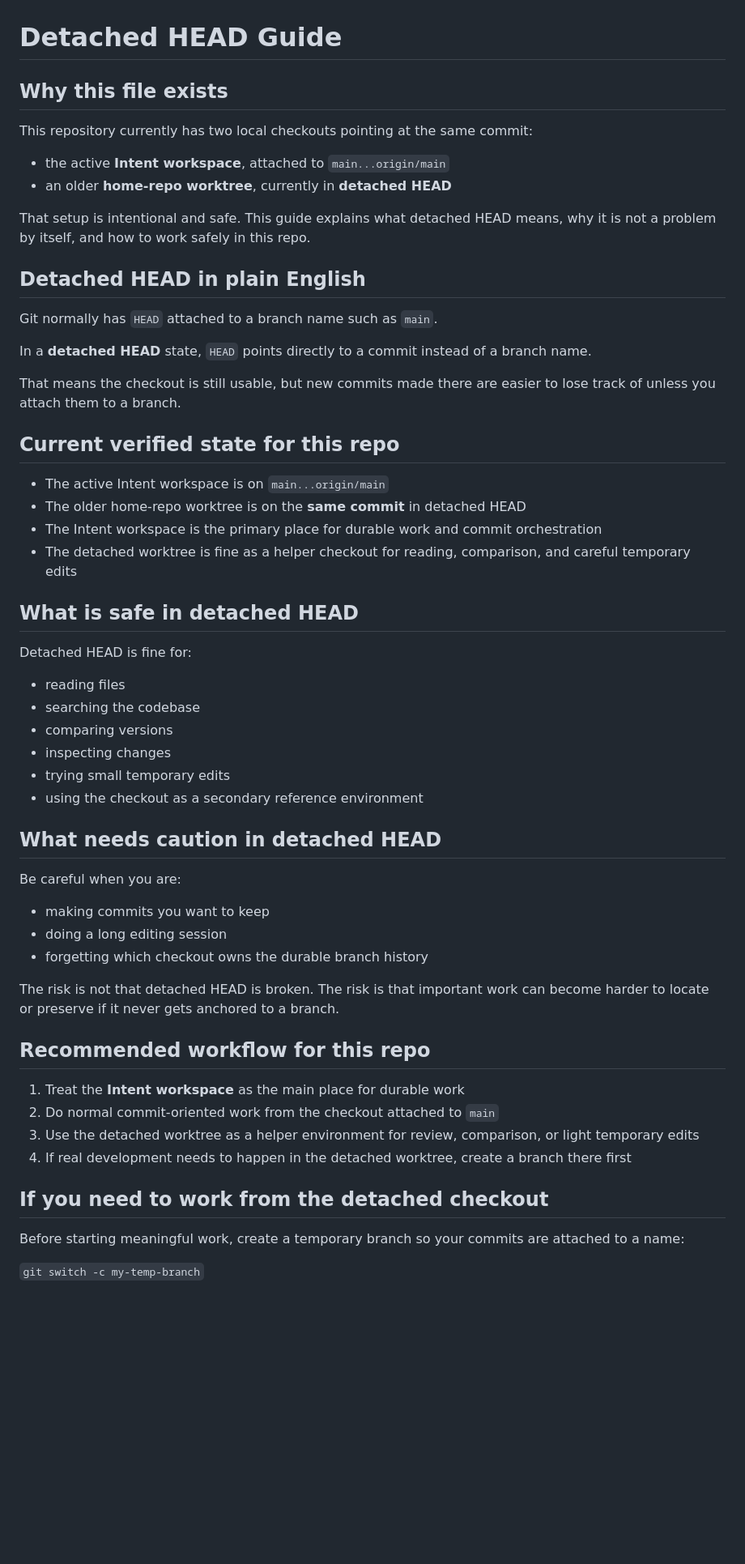
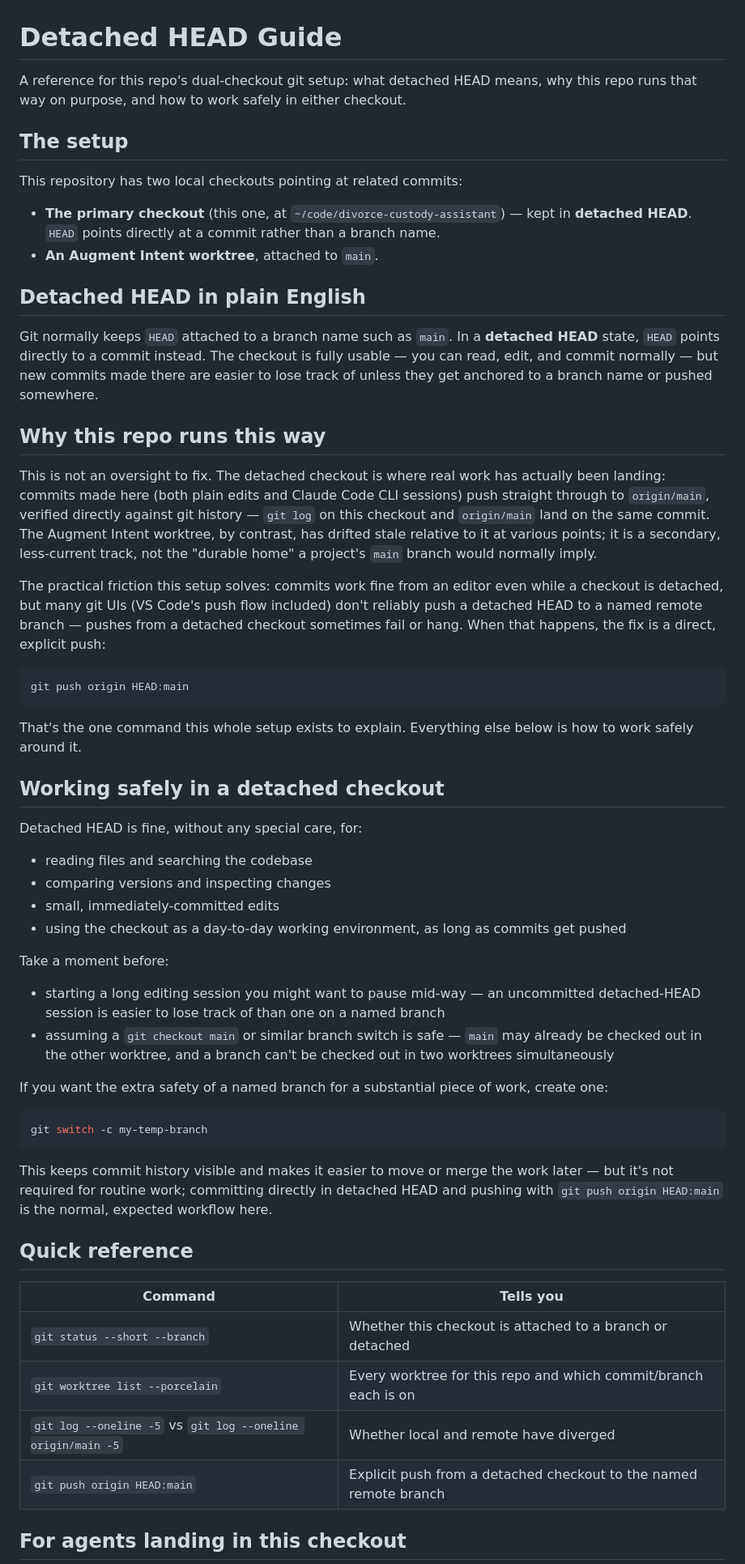
Before and after one commit to drasticstatic/divorce-custody-assistant-public-preview, a Markdown page: DETACHED_HEAD_GUIDE.md, the part around one of its changes. Shown at 81% size. Drawn GitHub-style; blank space fills up the shorter version.

````diff
--- a/DETACHED_HEAD_GUIDE.md
+++ b/DETACHED_HEAD_GUIDE.md
@@ -1,60 +1,78 @@
 # Detached HEAD Guide
 
-## Why this file exists
+A reference for this repo's dual-checkout git setup: what detached HEAD means, why this repo runs
+that way on purpose, and how to work safely in either checkout.
 
-This repository currently has two local checkouts pointing at the same commit:
+## The setup
 
-- the active **Intent workspace**, attached to `main...origin/main`
-- an older **home-repo worktree**, currently in **detached HEAD**
+This repository has two local checkouts pointing at related commits:
 
-That setup is intentional and safe. This guide explains what detached HEAD means, why it is not a problem by itself, and how to work safely in this repo.
+- **The primary checkout** (this one, at `~/code/divorce-custody-assistant`) — kept in **detached
+  HEAD**. `HEAD` points directly at a commit rather than a branch name.
+- **An Augment Intent worktree**, attached to `main`.
 
 ## Detached HEAD in plain English
 
-Git normally has `HEAD` attached to a branch name such as `main`.
+Git normally keeps `HEAD` attached to a branch name such as `main`. In a **detached HEAD** state,
+`HEAD` points directly to a commit instead. The checkout is fully usable — you can read, edit, and
+commit normally — but new commits made there are easier to lose track of unless they get anchored to
+a branch name or pushed somewhere.
 
-In a **detached HEAD** state, `HEAD` points directly to a commit instead of a branch name.
+## Why this repo runs this way
 
-That means the checkout is still usable, but new commits made there are easier to lose track of unless you attach them to a branch.
+This is not an oversight to fix. The detached checkout is where real work has actually been landing:
+commits made here (both plain edits and Claude Code CLI sessions) push straight through to
+`origin/main`, verified directly against git history — `git log` on this checkout and `origin/main`
+land on the same commit. The Augment Intent worktree, by contrast, has drifted stale relative to it at
+various points; it is a secondary, less-current track, not the "durable home" a project's `main`
+branch would normally imply.
 
-## Current verified state for this repo
+The practical friction this setup solves: commits work fine from an editor even while a checkout is
+detached, but many git UIs (VS Code's push flow included) don't reliably push a detached HEAD to a
+named remote branch — pushes from a detached checkout sometimes fail or hang. When that happens, the
+fix is a direct, explicit push:
 
-- The active Intent workspace is on `main...origin/main`
-- The older home-repo worktree is on the **same commit** in detached HEAD
-- The Intent workspace is the primary place for durable work and commit orchestration
-- The detached worktree is fine as a helper checkout for reading, comparison, and careful temporary edits
+```bash
+git push origin HEAD:main
+```
 
-## What is safe in detached HEAD
+That's the one command this whole setup exists to explain. Everything else below is how to work
+safely around it.
 
-Detached HEAD is fine for:
+## Working safely in a detached checkout
 
-- reading files
-- searching the codebase
-- comparing versions
-- inspecting changes
-- trying small temporary edits
-- using the checkout as a secondary reference environment
+Detached HEAD is fine, without any special care, for:
 
-## What needs caution in detached HEAD
+- reading files and searching the codebase
+- comparing versions and inspecting changes
+- small, immediately-committed edits
+- using the checkout as a day-to-day working environment, as long as commits get pushed
 
-Be careful when you are:
+Take a moment before:
 
-- making commits you want to keep
-- doing a long editing session
-- forgetting which checkout owns the durable branch history
+- starting a long editing session you might want to pause mid-way — an uncommitted detached-HEAD
+  session is easier to lose track of than one on a named branch
+- assuming a `git checkout main` or similar branch switch is safe — `main` may already be checked
+  out in the other worktree, and a branch can't be checked out in two worktrees simultaneously
 
-The risk is not that detached HEAD is broken. The risk is that important work can become harder to locate or preserve if it never gets anchored to a branch.
+If you want the extra safety of a named branch for a substantial piece of work, create one:
 
-## Recommended workflow for this repo
+```bash
+git switch -c my-temp-branch
+```
 
-1. Treat the **Intent workspace** as the main place for durable work
-2. Do normal commit-oriented work from the checkout attached to `main`
-3. Use the detached worktree as a helper environment for review, comparison, or light temporary edits
-4. If real development needs to happen in the detached worktree, create a branch there first
+This keeps commit history visible and makes it easier to move or merge the work later — but it's not
+required for routine work; committing directly in detached HEAD and pushing with `git push origin
+HEAD:main` is the normal, expected workflow here.
 
-## If you need to work from the detached checkout
+## Quick reference
 
-Before starting meaningful work, create a temporary branch so your commits are attached to a name:
+| Command | Tells you |
+|---|---|
+| `git status --short --branch` | Whether this checkout is attached to a branch or detached |
+| `git worktree list --porcelain` | Every worktree for this repo and which commit/branch each is on |
+| `git log --oneline -5` vs `git log --oneline origin/main -5` | Whether local and remote have diverged |
+| `git push origin HEAD:main` | Explicit push from a detached checkout to the named remote branch |
 
-`git switch -c my-temp-branch`
+## For agents landing in this checkout
 
````
Also changed, not shown: other parts of DETACHED_HEAD_GUIDE.md (+5 -71 lines).
